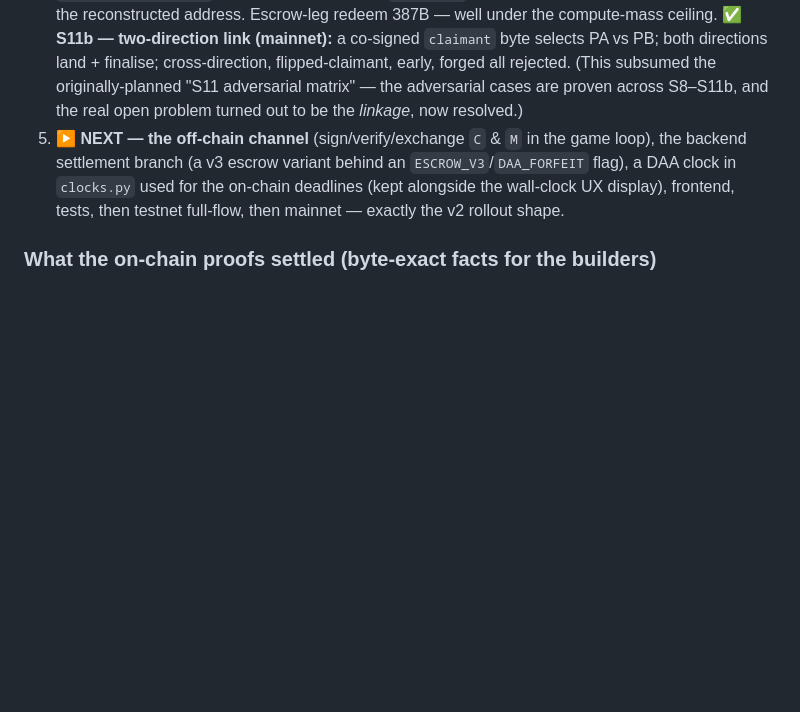
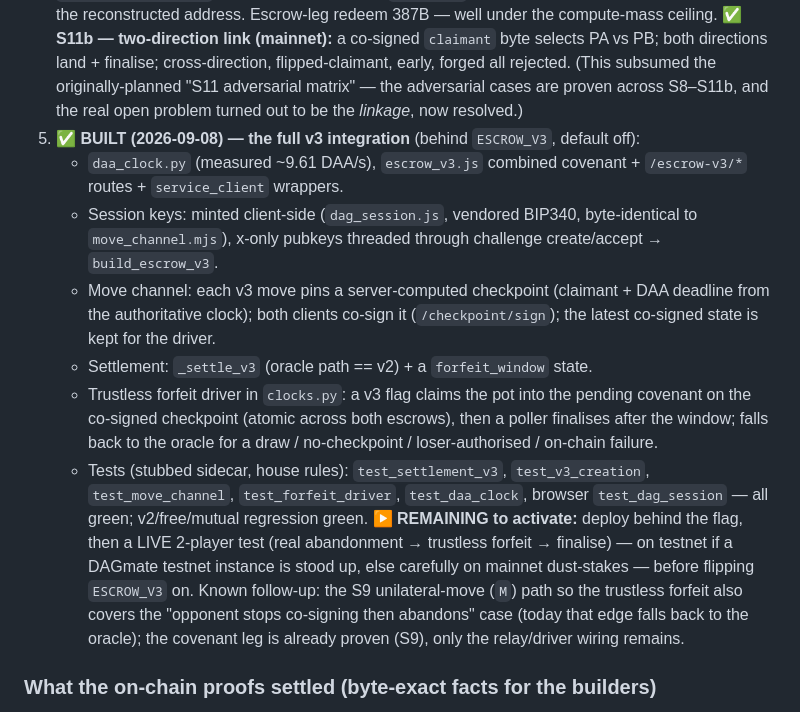
Before and after one commit to ItsGoonBoyCrypto/DAGmate, a Markdown page: docs/DAGMATE_ROADMAP_3A.md, the part around the change. Rendered like a GitHub page; blank space fills up the shorter version.

Commit message:
docs(3a): mark the full v3 integration BUILT; remaining = live 2-player test
Roadmap build-plan item 5 and the move-channel checklist now record that the whole
v3 stack (DAA clock, combined covenant, session keys, move-channel relay, settle +
trustless-forfeit driver, frontend) is built + unit-tested behind ESCROW_V3 (off).
Remaining to activate: deploy + a live 2-player forfeit test; follow-up: the S9
unilateral-move path for the stop-co-signing-then-abandon edge (leg already proven).

Co-Authored-By: Claude Opus 4.8 <noreply@anthropic.com>

```diff
--- a/docs/DAGMATE_ROADMAP_3A.md
+++ b/docs/DAGMATE_ROADMAP_3A.md
@@ -122,10 +122,27 @@ player's behalf as a *convenience* (not a trust dependency — the player can al
    directions land + finalise; cross-direction, flipped-claimant, early, forged all rejected. (This
    subsumed the originally-planned "S11 adversarial matrix" — the adversarial cases are proven across
    S8–S11b, and the real open problem turned out to be the *linkage*, now resolved.)
-5. **▶ NEXT — the off-chain channel** (sign/verify/exchange `C` & `M` in the game loop), the backend
-   settlement branch (a v3 escrow variant behind an `ESCROW_V3`/`DAA_FORFEIT` flag), a DAA clock in
-   `clocks.py` used for the on-chain deadlines (kept alongside the wall-clock UX display), frontend,
-   tests, then testnet full-flow, then mainnet — exactly the v2 rollout shape.
+5. ✅ **BUILT (2026-09-08) — the full v3 integration** (behind `ESCROW_V3`, default off):
+   - `daa_clock.py` (measured ~9.61 DAA/s), `escrow_v3.js` combined covenant + `/escrow-v3/*` routes +
+     `service_client` wrappers.
+   - Session keys: minted client-side (`dag_session.js`, vendored BIP340, byte-identical to
+     `move_channel.mjs`), x-only pubkeys threaded through challenge create/accept → `build_escrow_v3`.
+   - Move channel: each v3 move pins a server-computed checkpoint (claimant + DAA deadline from the
+     authoritative clock); both clients co-sign it (`/checkpoint/sign`); the latest co-signed state is
+     kept for the driver.
+   - Settlement: `_settle_v3` (oracle path == v2) + a `forfeit_window` state.
+   - Trustless forfeit driver in `clocks.py`: a v3 flag claims the pot into the pending covenant on the
+     co-signed checkpoint (atomic across both escrows), then a poller finalises after the window; falls
+     back to the oracle for a draw / no-checkpoint / loser-authorised / on-chain failure.
+   - Tests (stubbed sidecar, house rules): `test_settlement_v3`, `test_v3_creation`, `test_move_channel`,
+     `test_forfeit_driver`, `test_daa_clock`, browser `test_dag_session` — all green; v2/free/mutual
+     regression green.
+   **▶ REMAINING to activate:** deploy behind the flag, then a LIVE 2-player test (real abandonment →
+   trustless forfeit → finalise) — on testnet if a DAGmate testnet instance is stood up, else carefully
+   on mainnet dust-stakes — before flipping `ESCROW_V3` on. Known follow-up: the S9 unilateral-move (`M`)
+   path so the trustless forfeit also covers the "opponent stops co-signing then abandons" case (today
+   that edge falls back to the oracle); the covenant leg is already proven (S9), only the relay/driver
+   wiring remains.
 
 ### What the on-chain proofs settled (byte-exact facts for the builders)
 - **Checkpoint hash** = `SHA256(matchTag ‖ deadlineDaa ‖ ply2 ‖ claimant)`; deadline is the minimal
```
Also changed, not shown: docs/DAGMATE_MOVE_CHANNEL.md (+4 -4 lines).
